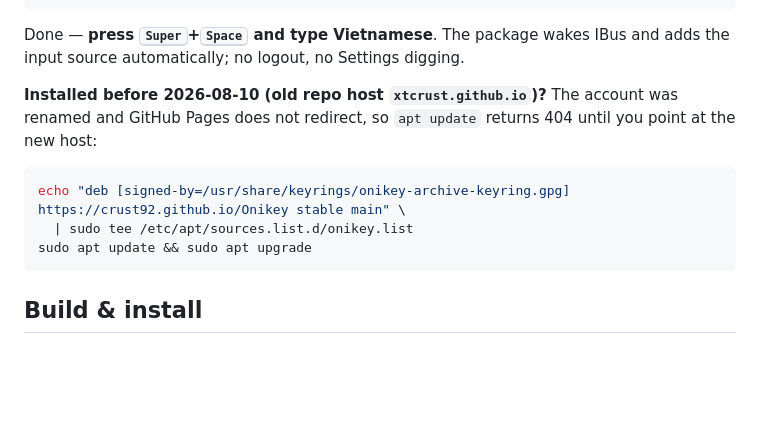
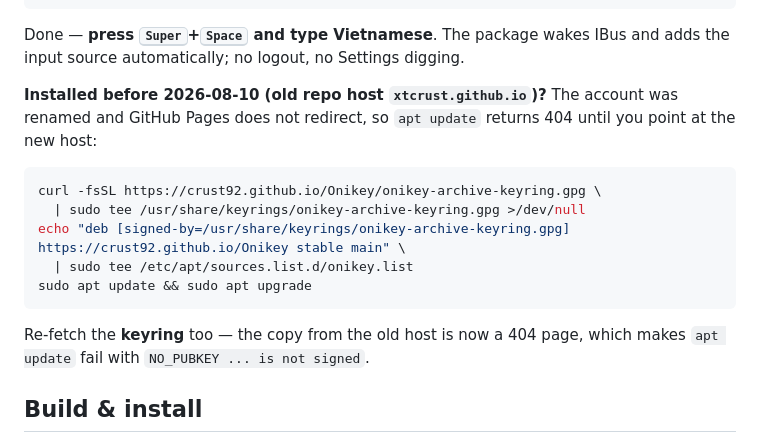
Before and after one commit to Crust92/Onikey, a Markdown page: README_EN.md, the part around the change. GitHub-like rendering; blank space fills up the shorter version.

````diff
--- a/README_EN.md
+++ b/README_EN.md
@@ -72,10 +72,14 @@ Settings digging.
 account was renamed and GitHub Pages does not redirect, so `apt update`
 returns 404 until you point at the new host:
 ```sh
+curl -fsSL https://crust92.github.io/Onikey/onikey-archive-keyring.gpg \
+  | sudo tee /usr/share/keyrings/onikey-archive-keyring.gpg >/dev/null
 echo "deb [signed-by=/usr/share/keyrings/onikey-archive-keyring.gpg] https://crust92.github.io/Onikey stable main" \
   | sudo tee /etc/apt/sources.list.d/onikey.list
 sudo apt update && sudo apt upgrade
 ```
+Re-fetch the **keyring** too — the copy from the old host is now a 404 page,
+which makes `apt update` fail with `NO_PUBKEY ... is not signed`.
 
 ## Build & install
 
````
Also changed, not shown: README.md (+4 -0 lines).
